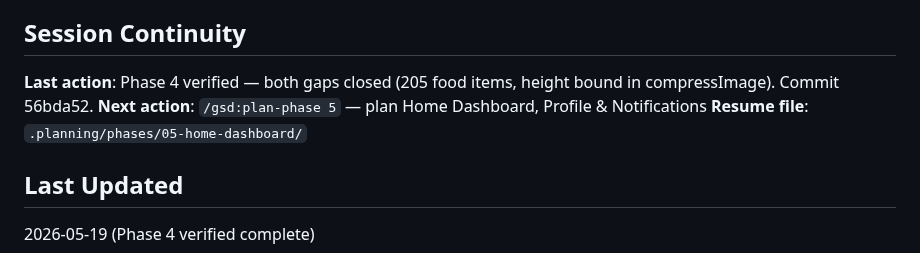
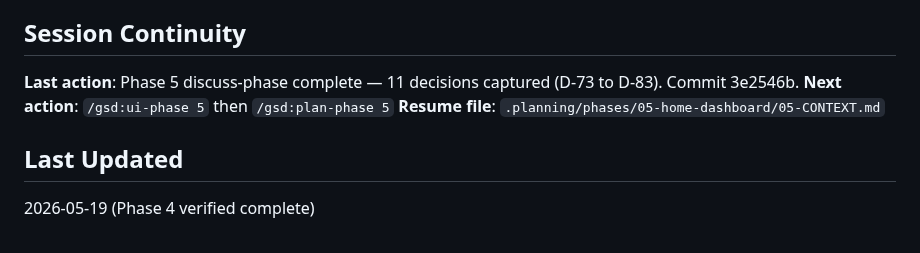
Before and after one commit to Aaron15092004/u-app-be, a Markdown page: .planning/STATE.md, the part around the change. GitHub-like rendering.

Commit message:
docs(state): record phase 5 context session

```diff
--- a/.planning/STATE.md
+++ b/.planning/STATE.md
@@ -144,9 +144,9 @@ None currently.
 
 ## Session Continuity
 
-**Last action**: Phase 4 verified — both gaps closed (205 food items, height bound in compressImage). Commit 56bda52.
-**Next action**: `/gsd:plan-phase 5` — plan Home Dashboard, Profile & Notifications
-**Resume file**: `.planning/phases/05-home-dashboard/`
+**Last action**: Phase 5 discuss-phase complete — 11 decisions captured (D-73 to D-83). Commit 3e2546b.
+**Next action**: `/gsd:ui-phase 5` then `/gsd:plan-phase 5`
+**Resume file**: `.planning/phases/05-home-dashboard/05-CONTEXT.md`
 
 ## Last Updated
 
```
